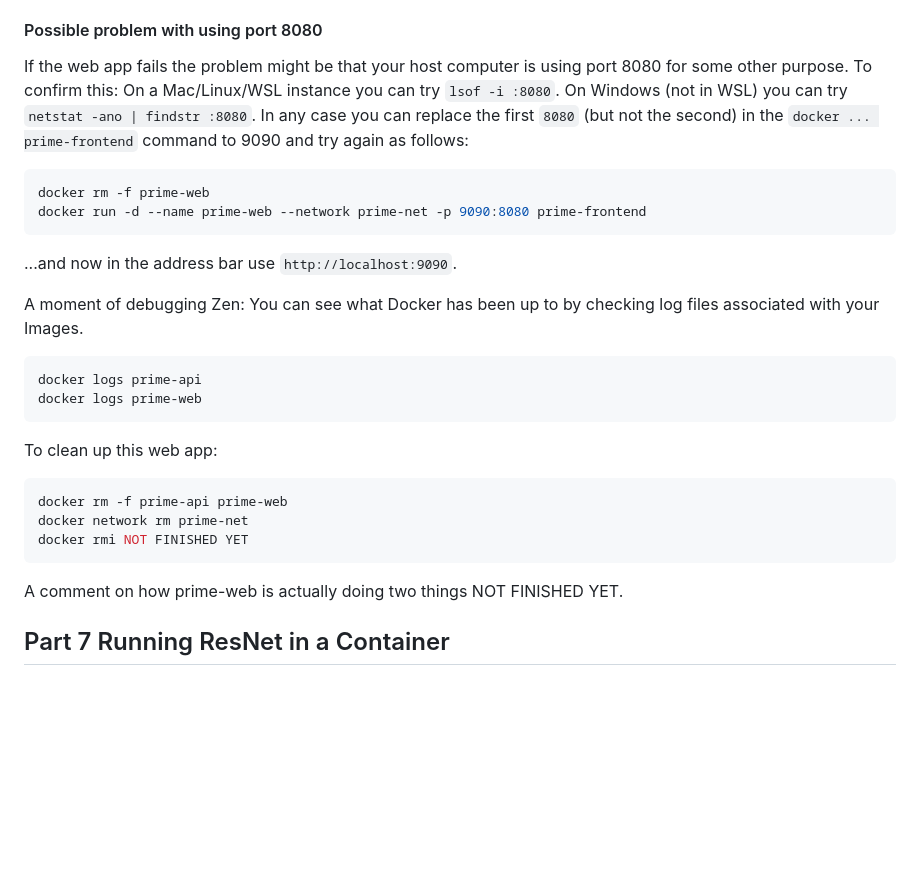
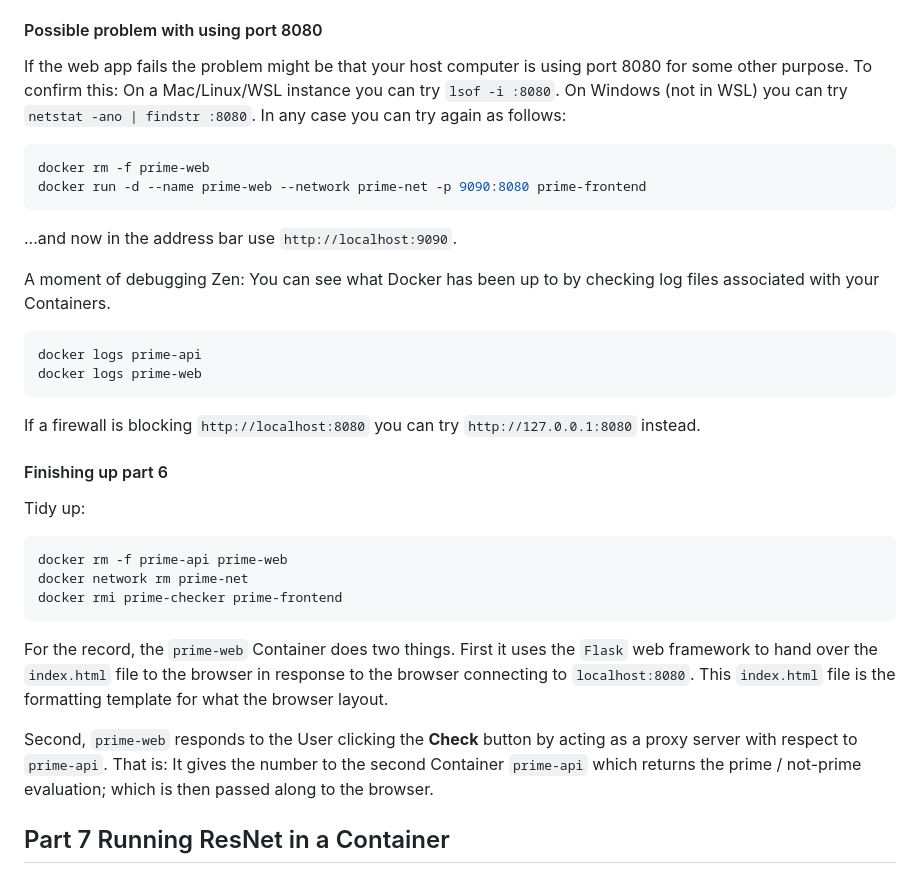
Before and after one commit to robfatland/docker-workshop, a Markdown page: WORKSHOP_INSTRUCTIONS.md, the part around the change. Drawn GitHub-style; blank space fills up the shorter version.

Commit message:
Revise workshop instructions for port usage and cleanup
Updated instructions for troubleshooting port conflicts and clarified the roles of the prime-web container.

````diff
--- a/WORKSHOP_INSTRUCTIONS.md
+++ b/WORKSHOP_INSTRUCTIONS.md
@@ -165,9 +165,7 @@ In a browser address bar type `http://localhost:8080` and see if the application
 
 If the web app fails the problem might be that your host computer is using port 8080 for some other
 purpose. To confirm this: On a Mac/Linux/WSL instance you can try `lsof -i :8080`. On Windows (not in WSL)
-you can try `netstat -ano | findstr :8080`. In any case you can replace the first `8080`
-(but not the second) in the `docker ... prime-frontend` command to 9090 and try again
-as follows:
+you can try `netstat -ano | findstr :8080`. In any case you can try again as follows:
 
 
 ```bash
@@ -179,7 +177,7 @@ docker run -d --name prime-web --network prime-net -p 9090:8080 prime-frontend
 
 
 A moment of debugging Zen: You can see what Docker has been up to by checking log files
-associated with your Images.
+associated with your Containers.
 
 
 ```bash
@@ -188,16 +186,30 @@ docker logs prime-web
 ```
 
 
-To clean up this web app:
+If a firewall is blocking `http://localhost:8080` you can try `http://127.0.0.1:8080` instead.
+
+
+#### Finishing up part 6
+
+
+Tidy up:
 
 
 ```bash
 docker rm -f prime-api prime-web
 docker network rm prime-net
-docker rmi NOT FINISHED YET
+docker rmi prime-checker prime-frontend
 ```
 
-A comment on how prime-web is actually doing two things NOT FINISHED YET.
+
+For the record, the `prime-web` Container does two things. First it uses the `Flask` web framework to
+hand over the `index.html` file to the browser in response to the browser connecting to `localhost:8080`.
+This `index.html` file is the formatting template for what the browser layout.
+
+
+Second, `prime-web` responds to the User clicking the **Check** button by acting as a proxy server
+with respect to `prime-api`. That is: It gives the number to the second Container `prime-api` which
+returns the prime / not-prime evaluation; which is then passed along to the browser.
 
 
 ## Part 7 Running ResNet in a Container
````
